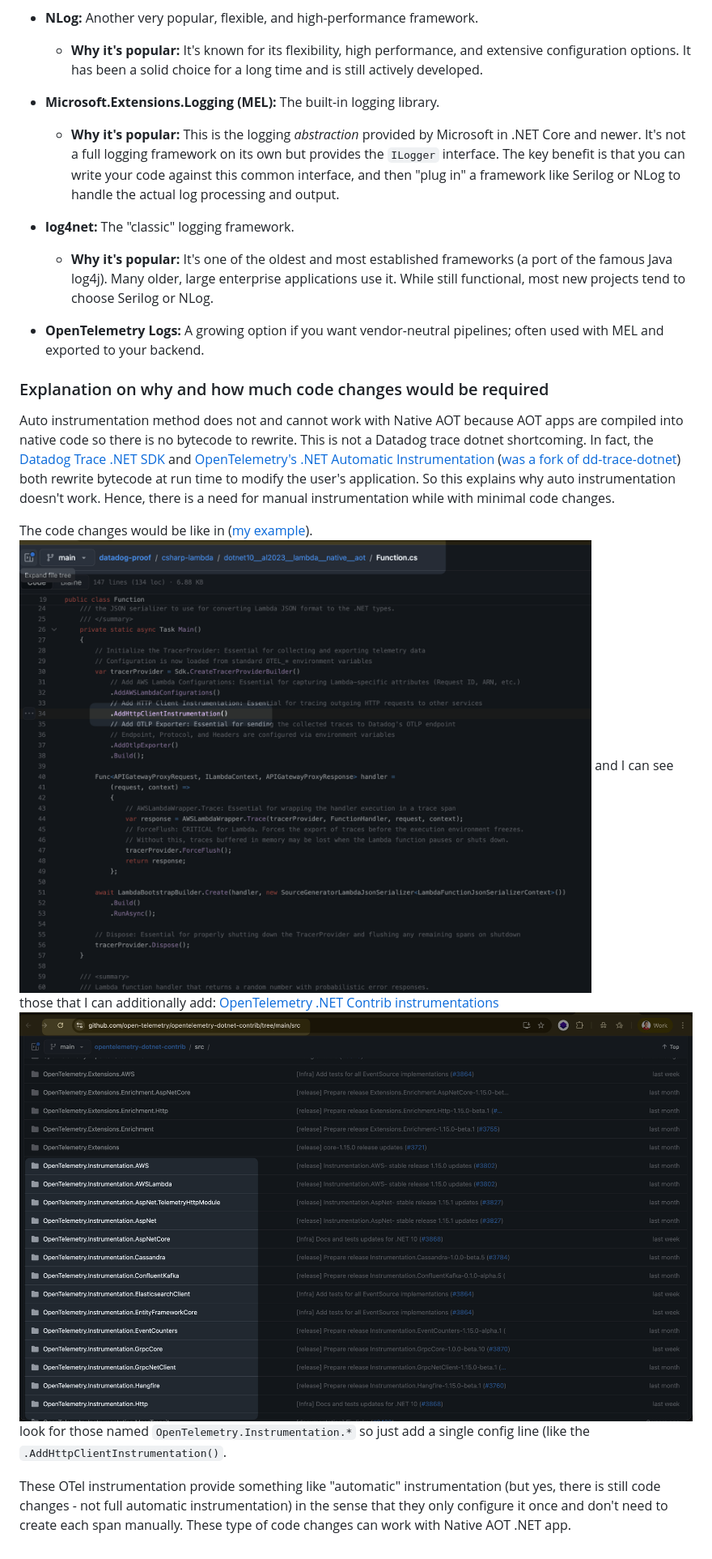
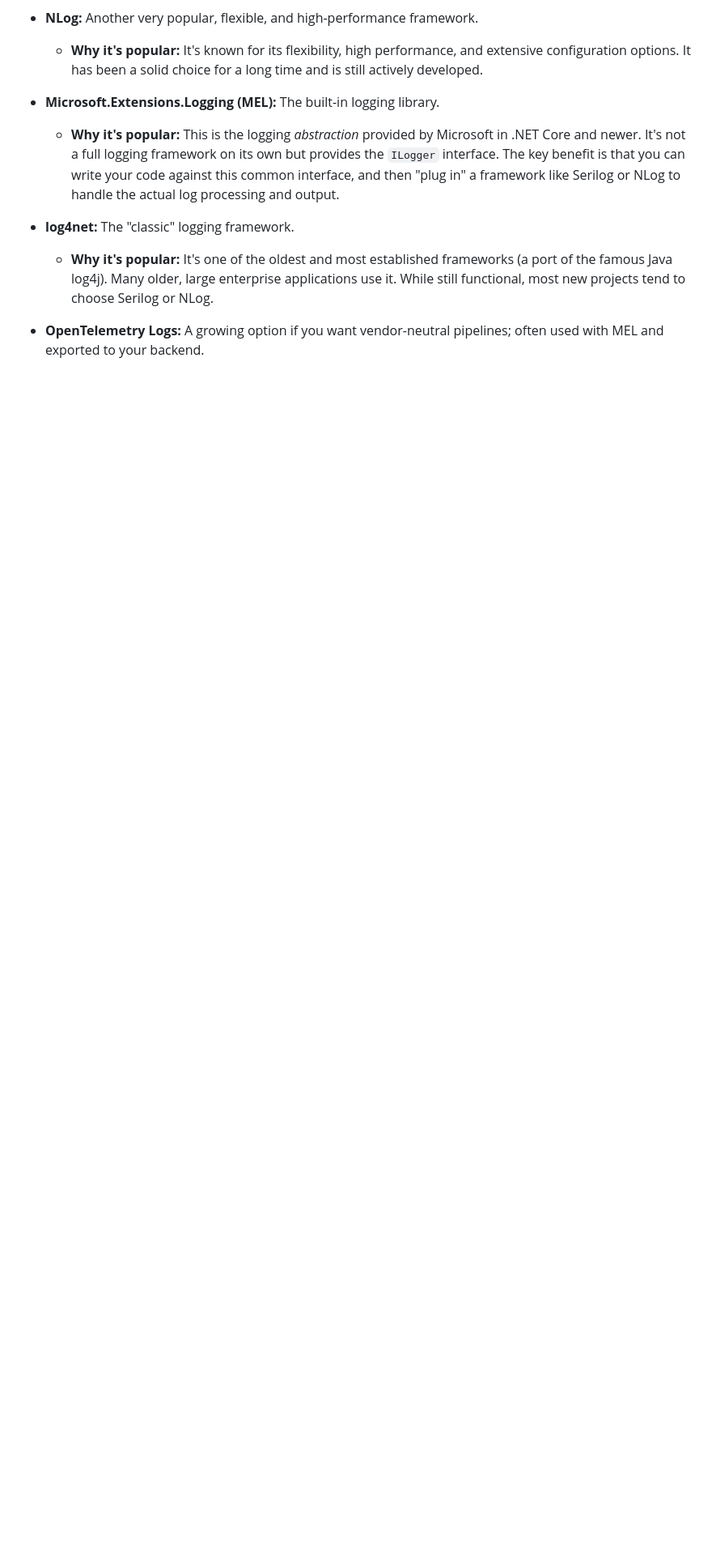
Before and after one commit to jek-bao-choo/datadog-proof, a Markdown page: csharp-lambda/README.md, the part around one of its changes. Shown at 81% size. Drawn GitHub-style; blank space fills up the shorter version.

```diff
--- a/csharp-lambda/README.md
+++ b/csharp-lambda/README.md
@@ -181,10 +181,3 @@ The main logging frameworks we'll encounter in the .NET world:
     * **Why it's popular:** It's one of the oldest and most established frameworks (a port of the famous Java log4j). Many older, large enterprise applications use it. While still functional, most new projects tend to choose Serilog or NLog.
 
 * **OpenTelemetry Logs:** A growing option if you want vendor-neutral pipelines; often used with MEL and exported to your backend.
-
-### Explanation on why and how much code changes would be required
-Auto instrumentation method does not and cannot work with Native AOT because AOT apps are compiled into native code so there is no bytecode to rewrite. This is not a Datadog trace dotnet shortcoming. In fact, the [Datadog Trace .NET SDK](https://github.com/DataDog/dd-trace-dotnet) and [OpenTelemetry's .NET Automatic Instrumentation](https://github.com/open-telemetry/opentelemetry-dotnet-instrumentation) ([was a fork of dd-trace-dotnet](https://github.com/open-telemetry/opentelemetry-dotnet-instrumentation/commit/9560dd167754ae15ebddbc108eb79e51799333be)) both rewrite bytecode at run time to modify the user's application. So this explains why auto instrumentation doesn't work. Hence, there is a need for manual instrumentation while with minimal code changes.
-
-The code changes would be like in ([my example](https://github.com/jek-bao-choo/datadog-proof/blob/main/csharp-lambda/dotnet10__al2023__lambda__native__aot/Function.cs#L34)). ![](opentelemetry-dotnet-add-instrumentation.png) and I can see those that I can additionally add: [OpenTelemetry .NET Contrib instrumentations](https://github.com/open-telemetry/opentelemetry-dotnet-contrib/tree/main/src) ![](opentelemetry-dotnet-instrumentation.png) look for those named `OpenTelemetry.Instrumentation.*`  so just add a single config line (like the `.AddHttpClientInstrumentation()`.
-
-These OTel instrumentation provide something like "automatic" instrumentation (but yes, there is still code changes - not full automatic instrumentation) in the sense that they only configure it once and don't need to create each span manually. These type of code changes can work with Native AOT .NET app.
```
Also changed, not shown: other parts of csharp-lambda/README.md (+4 -4 lines), csharp-lambda/dotnet10__al2023__lambda__native__aot/Readme.md (+12 -17 lines).
